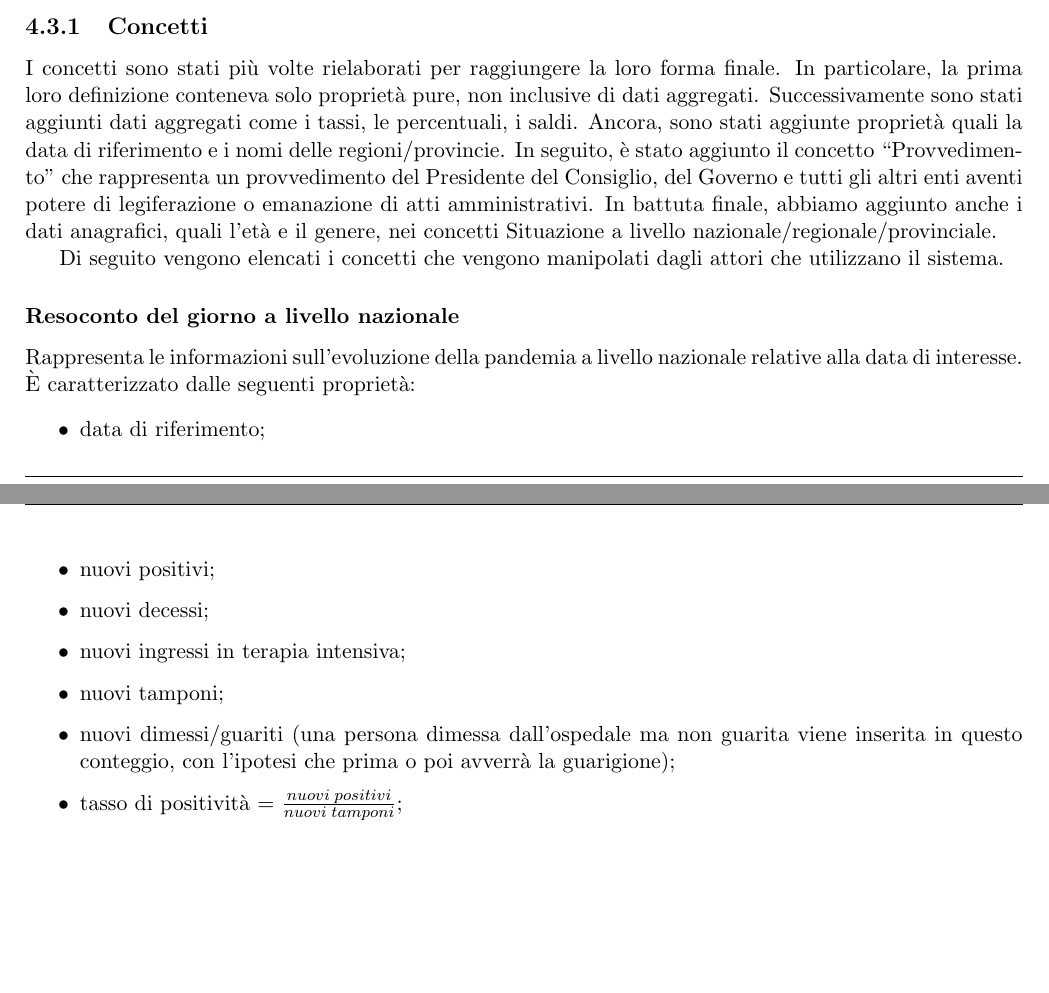
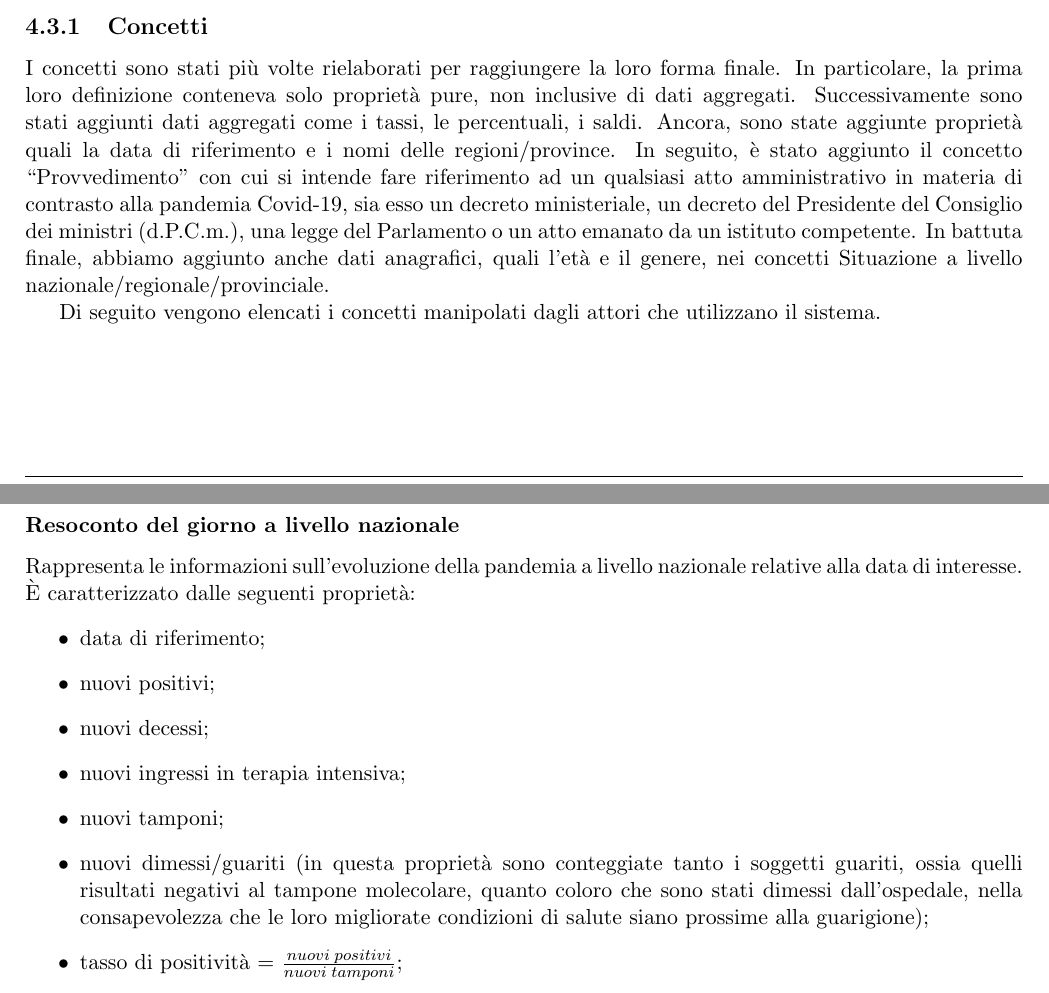
Before and after one commit to MickPerl/PlainX_Project-Management-Report, a LaTeX document (main.tex, which reads chapters/proposta-design/modello-caos/concetti/concetti.tex): two parts of pages 55 and 56 of 79, joined at a grey line, cut so that both start at the same text, the shorter picture padded with empty space. Compiled offline with pdfLaTeX.

Commit message:
Merge del main in review-CAO=S

```diff
--- a/chapters/proposta-design/modello-caos/concetti/concetti.tex
+++ b/chapters/proposta-design/modello-caos/concetti/concetti.tex
@@ -2,11 +2,12 @@
 \label{ss:concetti}
 I concetti sono stati più volte rielaborati per raggiungere la loro forma finale.
 In particolare, la prima loro definizione conteneva solo proprietà pure, non inclusive di dati aggregati. Successivamente sono stati aggiunti dati aggregati come i tassi, le percentuali, i saldi.
-Ancora, sono stati aggiunte proprietà quali la data di riferimento e i nomi delle regioni/provincie.
-In seguito, è stato aggiunto il concetto ``Provvedimento" che rappresenta un provvedimento del Presidente del Consiglio, del Governo e tutti gli altri enti aventi potere di legiferazione o emanazione di atti amministrativi.
-In battuta finale, abbiamo aggiunto anche i dati anagrafici, quali l'età e il genere, nei concetti Situazione a livello nazionale/regionale/provinciale.
+Ancora, sono state aggiunte proprietà quali la data di riferimento e i nomi delle regioni/province.
+In seguito, è stato aggiunto il concetto ``Provvedimento" con cui si intende fare riferimento ad un qualsiasi atto amministrativo in materia di contrasto alla pandemia Covid-19, sia esso un decreto ministeriale, un decreto del Presidente del Consiglio dei ministri (d.P.C.m.), una legge del Parlamento o un atto emanato da un istituto competente.
+In battuta finale, abbiamo aggiunto anche dati anagrafici, quali l'età e il genere, nei concetti Situazione a livello nazionale/regionale/provinciale.
 
-Di seguito vengono elencati i concetti che vengono manipolati dagli attori che utilizzano il sistema.
+Di seguito vengono elencati i concetti manipolati dagli attori che utilizzano il sistema.
+
 \subsubsection{Resoconto del giorno a livello nazionale}
 \label{sss:resoconto-del-giorno-livello-nazionale}
 Rappresenta le informazioni sull'evoluzione della pandemia a livello nazionale relative alla data di interesse.\\
@@ -17,7 +18,7 @@ Rappresenta le informazioni sull'evoluzione della pandemia a livello nazionale r
     \item nuovi decessi;
     \item nuovi ingressi in terapia intensiva;
     \item nuovi tamponi;
-    \item nuovi dimessi/guariti (una persona dimessa dall'ospedale ma non guarita viene inserita in questo conteggio, con l'ipotesi che prima o poi avverrà la guarigione);
+    \item nuovi dimessi/guariti (in questa proprietà sono conteggiate tanto i soggetti guariti, ossia quelli risultati negativi al tampone molecolare, quanto coloro che sono stati dimessi dall'ospedale, nella consapevolezza che le loro migliorate condizioni di salute siano prossime alla guarigione);
     \item tasso di positività = $\frac{nuovi \; positivi}{nuovi \; tamponi}$;
     \item saldo terapia intensiva = totale terapie intensive alla data di riferimento - totale terapie intensive al giorno precedente a quello di riferimento;
     \item note sui dati pubblicati;
```
